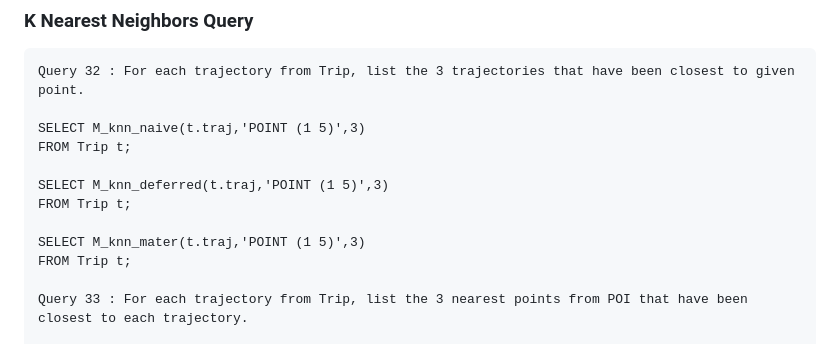
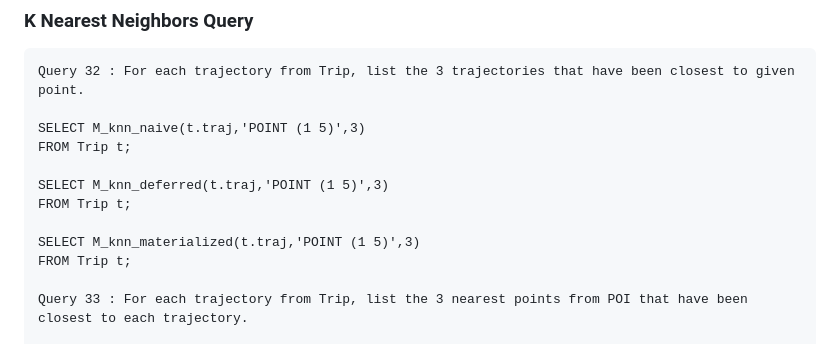
Before and after one commit to awarematics/UrbanSQL, a Markdown page: README.md, the part around the change. Rendered like a GitHub page.

```diff
--- a/README.md
+++ b/README.md
@@ -458,7 +458,7 @@ FROM Trip t;
 SELECT M_knn_deferred(t.traj,'POINT (1 5)',3)
 FROM Trip t;
 
-SELECT M_knn_mater(t.traj,'POINT (1 5)',3)
+SELECT M_knn_materialized(t.traj,'POINT (1 5)',3)
 FROM Trip t;
 
 Query 33 : For each trajectory from Trip, list the 3 nearest points from POI that have been closest to each trajectory.
```
